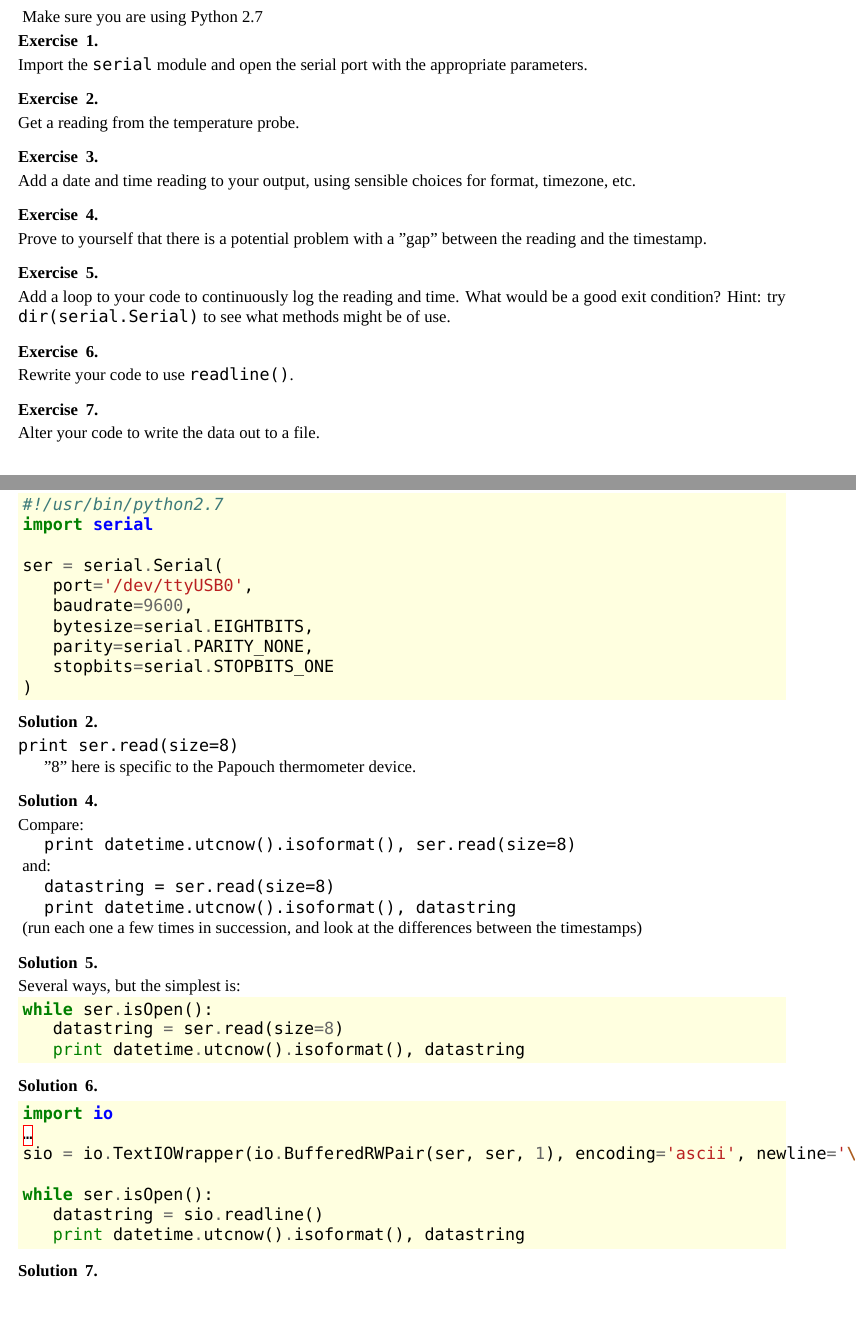
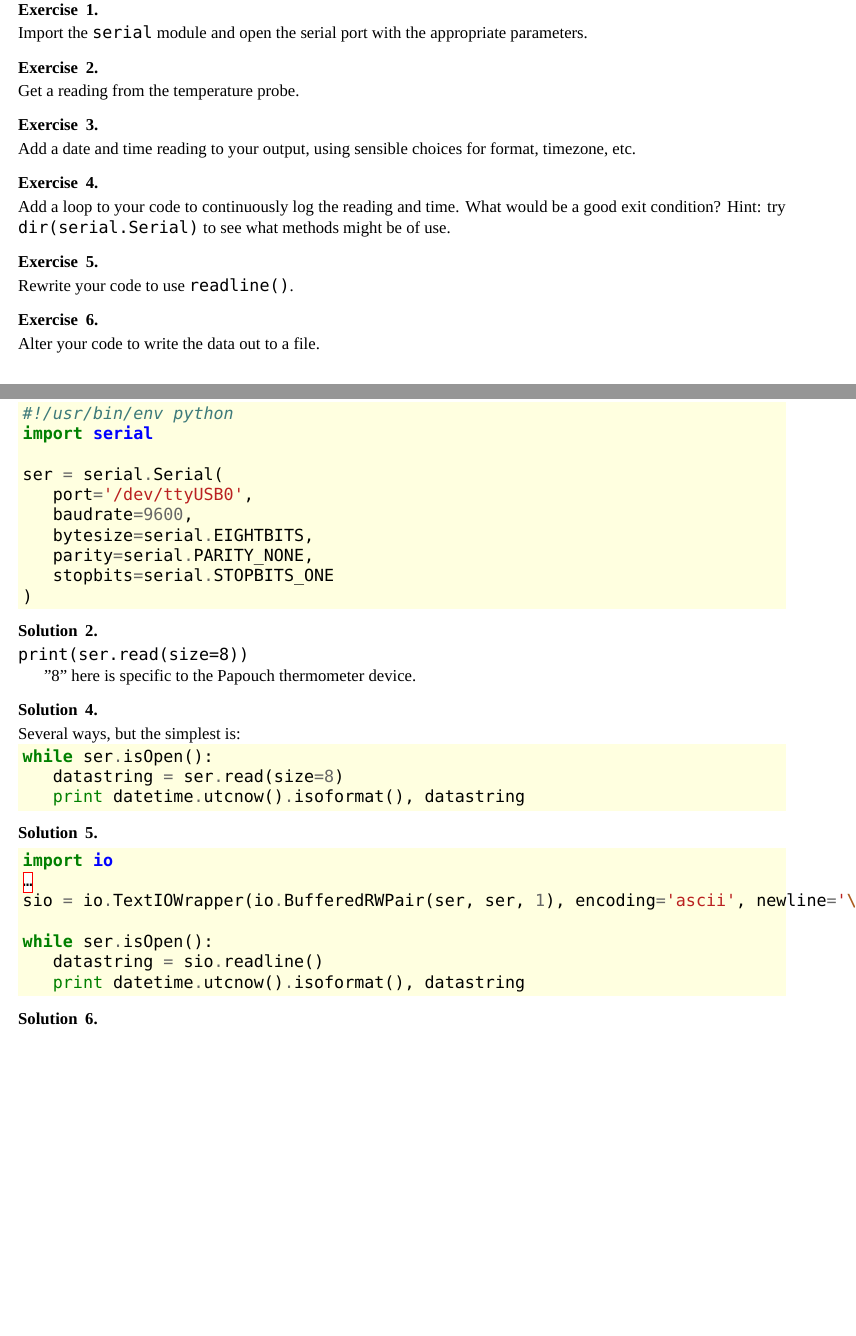
Before and after one commit to ncasuk/ncas-isc, a LaTeX problem sheet (python/presentations/logging-data-from-serial-ports/LDFSP_Exercises.tex): two parts of pages 1 and 2 of 5, joined at a grey line, cut at the place of the change. Compiled offline with XeLaTeX; a missing font is replaced by an installed copy or a similar font.

Commit message:
Tidying for 2018

```diff
--- a/python/presentations/logging-data-from-serial-ports/LDFSP_Exercises.tex
+++ b/python/presentations/logging-data-from-serial-ports/LDFSP_Exercises.tex
@@ -18,8 +18,6 @@
 \begin{document}
 \section{Logging Data From Serial Ports Exercise}
 
-{\center~Make sure you are using Python 2.7}
-
 \begin{question}
 Import the \texttt{serial} module and
 open the serial port with the appropriate parameters.
@@ -28,7 +26,7 @@ open the serial port with the appropriate parameters.
 \begin{lrbox}{\serbasic}
 \begin{minipage}{\textwidth}
 \begin{minted}[bgcolor=lightyellow]{python}
-#!/usr/bin/python2.7
+#!/usr/bin/env python
 import serial
 
 ser = serial.Serial(
@@ -58,25 +56,6 @@ Get a reading from the temperature probe.
 Add a date and time reading to your output, using sensible choices for
 format, timezone, etc.
 \end{question}
-\begin{question}
-Prove to yourself that there is a potential problem with a "gap" between
-the reading and the timestamp.
-\end{question}
-\begin{solution}
-Compare:
-
-\texttt{print datetime.utcnow().isoformat(), ser.read(size=8)}
-
-
-\noindent~and:
-
-
-\texttt{datastring = ser.read(size=8)}\par
-\texttt{print datetime.utcnow().isoformat(), datastring}
-
-\noindent~(run each one a few times in succession, and look at the differences between
-the timestamps)
-\end{solution}
 \begin{question}
 Add a loop to your code to continuously log the reading and time. What would be a good exit condition? Hint: try \texttt{dir(serial.Serial)} to see what methods
 might be of use.
```
Also changed, not shown: python/presentations/logging-data-from-serial-ports/LDFSP_Exercises.pdf, python/presentations/logging-data-from-serial-ports/Makefile, python/presentations/logging-data-from-serial-ports/LDFSP_Exercises.tex (4 more changed lines).
